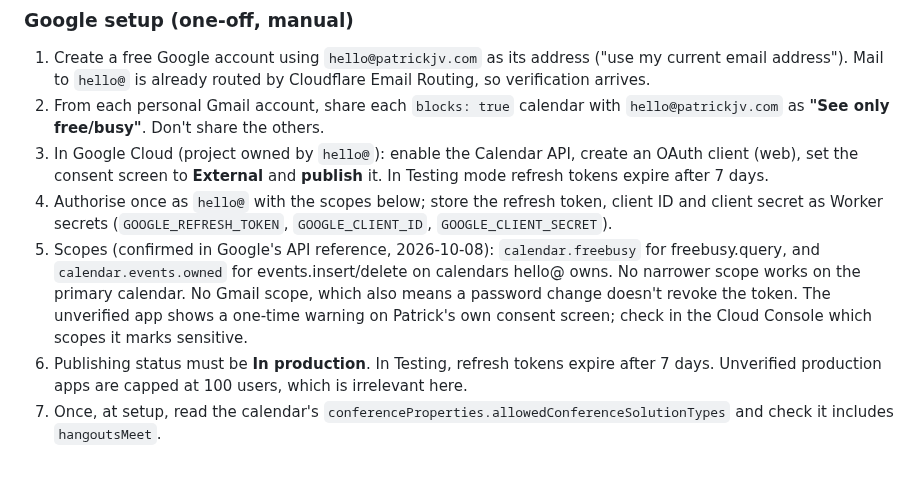
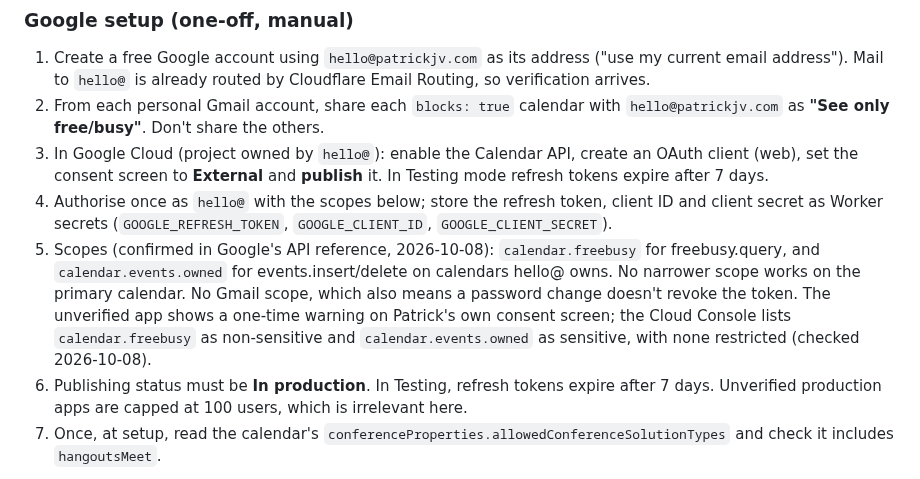
Before and after one commit to PVieira04/patrickjv-eng-site, a Markdown page: docs/specs/F-001-booking.md, the part around the change. Drawn GitHub-style.

Commit message:
docs: F-001 — record scope sensitivity from the Cloud Console
Co-Authored-By: Claude Opus 5.5 <noreply@anthropic.com>

```diff
--- a/docs/specs/F-001-booking.md
+++ b/docs/specs/F-001-booking.md
@@ -285,7 +285,7 @@ The MCP tools call the same functions. Same Origin check, size caps, `RL_*` limi
 2. From each personal Gmail account, share each `blocks: true` calendar with `hello@patrickjv.com` as **"See only free/busy"**. Don't share the others.
 3. In Google Cloud (project owned by `hello@`): enable the Calendar API, create an OAuth client (web), set the consent screen to **External** and **publish** it. In Testing mode refresh tokens expire after 7 days.
 4. Authorise once as `hello@` with the scopes below; store the refresh token, client ID and client secret as Worker secrets (`GOOGLE_REFRESH_TOKEN`, `GOOGLE_CLIENT_ID`, `GOOGLE_CLIENT_SECRET`).
-5. Scopes (confirmed in Google's API reference, 2026-10-08): `calendar.freebusy` for freebusy.query, and `calendar.events.owned` for events.insert/delete on calendars hello@ owns. No narrower scope works on the primary calendar. No Gmail scope, which also means a password change doesn't revoke the token. The unverified app shows a one-time warning on Patrick's own consent screen; check in the Cloud Console which scopes it marks sensitive.
+5. Scopes (confirmed in Google's API reference, 2026-10-08): `calendar.freebusy` for freebusy.query, and `calendar.events.owned` for events.insert/delete on calendars hello@ owns. No narrower scope works on the primary calendar. No Gmail scope, which also means a password change doesn't revoke the token. The unverified app shows a one-time warning on Patrick's own consent screen; the Cloud Console lists `calendar.freebusy` as non-sensitive and `calendar.events.owned` as sensitive, with none restricted (checked 2026-10-08).
 6. Publishing status must be **In production**. In Testing, refresh tokens expire after 7 days. Unverified production apps are capped at 100 users, which is irrelevant here.
 7. Once, at setup, read the calendar's `conferenceProperties.allowedConferenceSolutionTypes` and check it includes `hangoutsMeet`.
 
```
Also changed, not shown: 1 other file.
